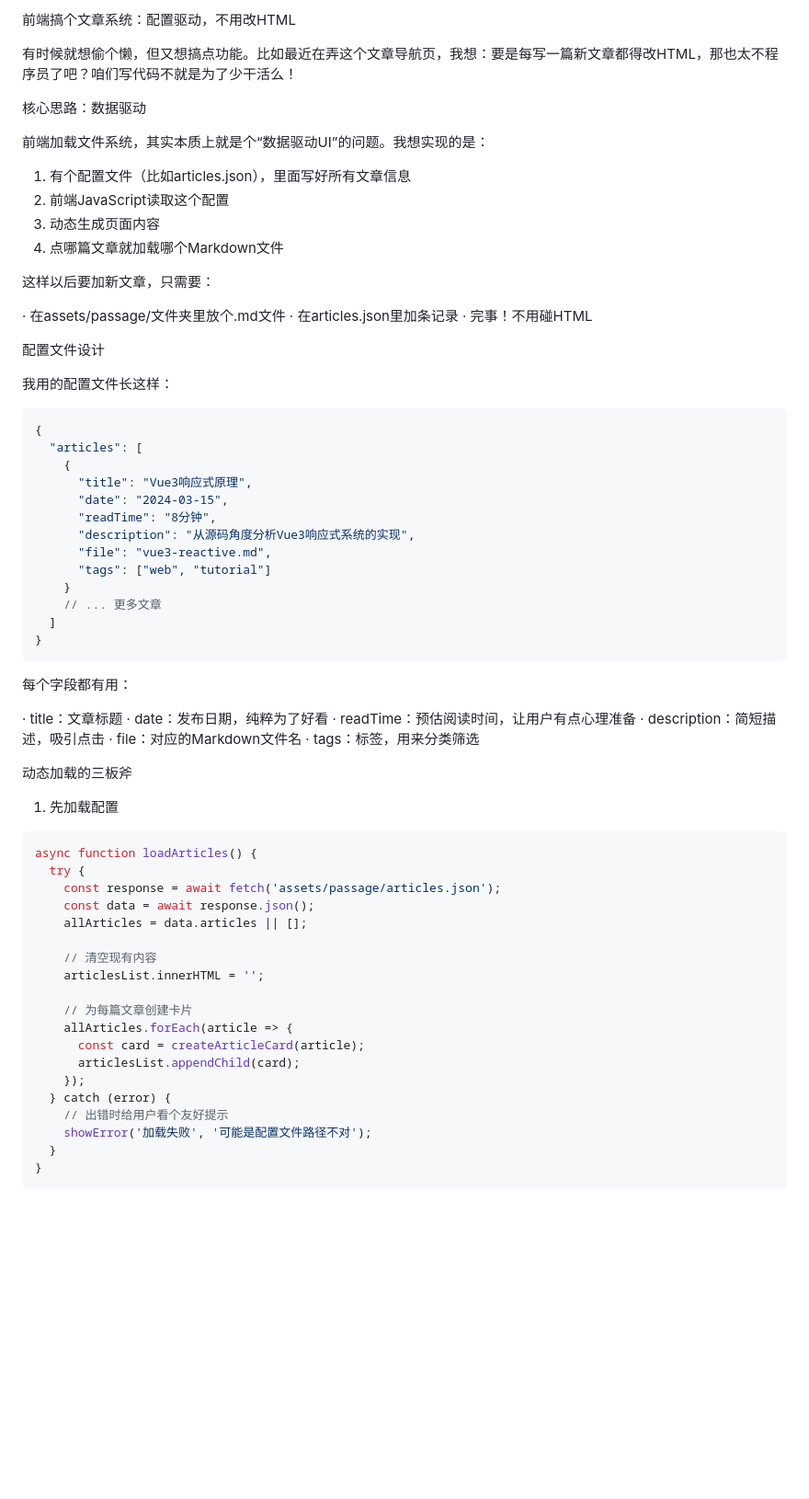
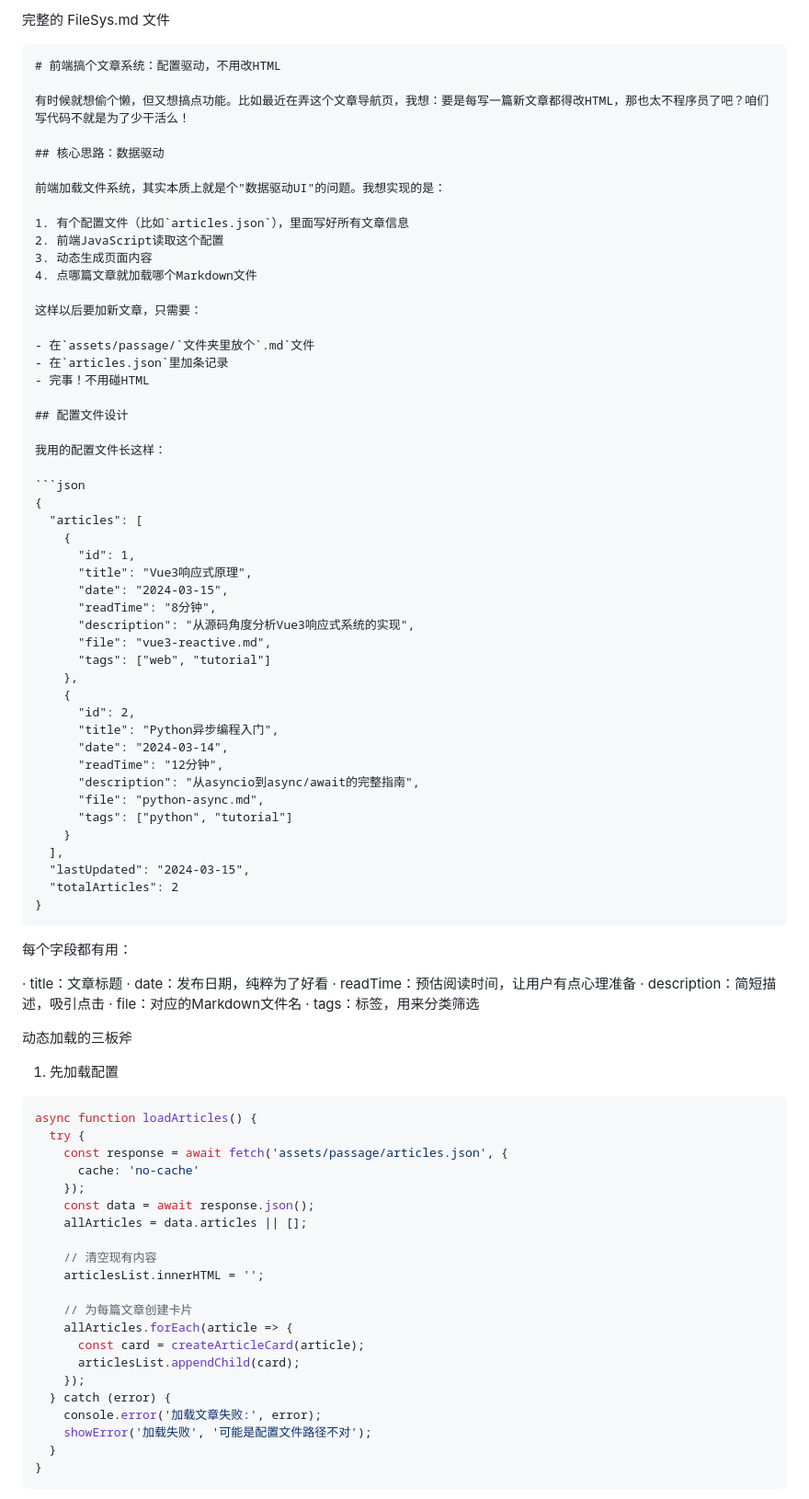
Before and after one commit to npp-zep/npp-zep.github.io, a Markdown page: assets/passage/FileSys.md, the part around one of its changes. Shown at 92% size. Rendered like a GitHub page; blank space fills up the shorter version.

````diff
--- a/assets/passage/FileSys.md
+++ b/assets/passage/FileSys.md
@@ -1,23 +1,26 @@
-前端搞个文章系统：配置驱动，不用改HTML
+完整的 FileSys.md 文件
+
+```markdown
+# 前端搞个文章系统：配置驱动，不用改HTML
 
 有时候就想偷个懒，但又想搞点功能。比如最近在弄这个文章导航页，我想：要是每写一篇新文章都得改HTML，那也太不程序员了吧？咱们写代码不就是为了少干活么！
 
-核心思路：数据驱动
+## 核心思路：数据驱动
 
-前端加载文件系统，其实本质上就是个“数据驱动UI”的问题。我想实现的是：
+前端加载文件系统，其实本质上就是个"数据驱动UI"的问题。我想实现的是：
 
-1. 有个配置文件（比如articles.json），里面写好所有文章信息
+1. 有个配置文件（比如`articles.json`），里面写好所有文章信息
 2. 前端JavaScript读取这个配置
 3. 动态生成页面内容
 4. 点哪篇文章就加载哪个Markdown文件
 
 这样以后要加新文章，只需要：
 
-· 在assets/passage/文件夹里放个.md文件
-· 在articles.json里加条记录
-· 完事！不用碰HTML
+- 在`assets/passage/`文件夹里放个`.md`文件
+- 在`articles.json`里加条记录
+- 完事！不用碰HTML
 
-配置文件设计
+## 配置文件设计
 
 我用的配置文件长这样：
 
@@ -25,15 +28,26 @@
 {
   "articles": [
     {
+      "id": 1,
       "title": "Vue3响应式原理",
       "date": "2024-03-15",
       "readTime": "8分钟",
       "description": "从源码角度分析Vue3响应式系统的实现",
       "file": "vue3-reactive.md",
       "tags": ["web", "tutorial"]
+    },
+    {
+      "id": 2,
+      "title": "Python异步编程入门",
+      "date": "2024-03-14",
+      "readTime": "12分钟",
+      "description": "从asyncio到async/await的完整指南",
+      "file": "python-async.md",
+      "tags": ["python", "tutorial"]
     }
-    // ... 更多文章
-  ]
+  ],
+  "lastUpdated": "2024-03-15",
+  "totalArticles": 2
 }
 ```
 
@@ -53,7 +67,9 @@
 ```javascript
 async function loadArticles() {
   try {
-    const response = await fetch('assets/passage/articles.json');
+    const response = await fetch('assets/passage/articles.json', {
+      cache: 'no-cache'
+    });
     const data = await response.json();
     allArticles = data.articles || [];
 
@@ -66,7 +82,7 @@ async function loadArticles() {
       articlesList.appendChild(card);
     });
   } catch (error) {
-    // 出错时给用户看个友好提示
+    console.error('加载文章失败:', error);
     showError('加载失败', '可能是配置文件路径不对');
   }
 }
````
Also changed, not shown: other parts of assets/passage/FileSys.md (+71 -14 lines).
